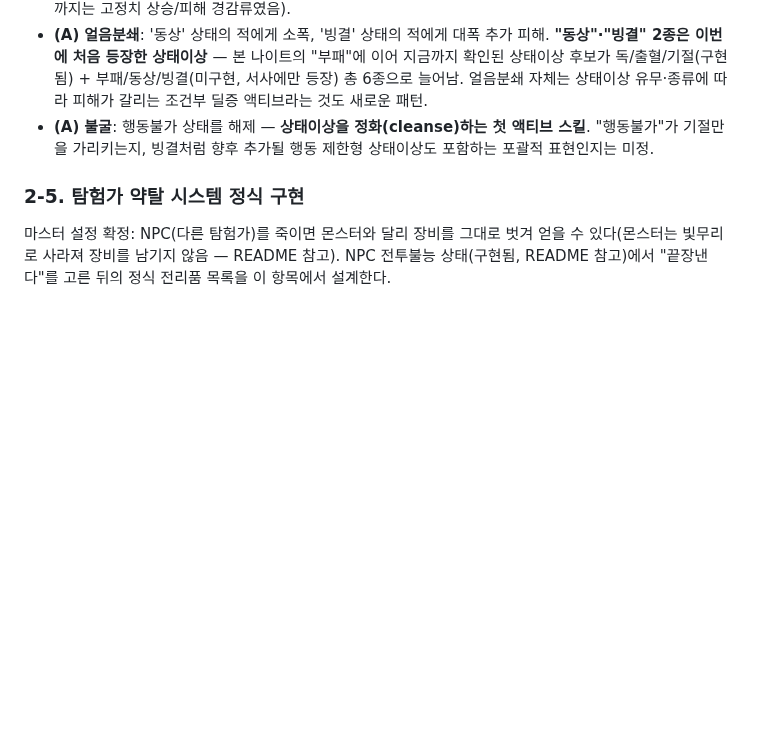
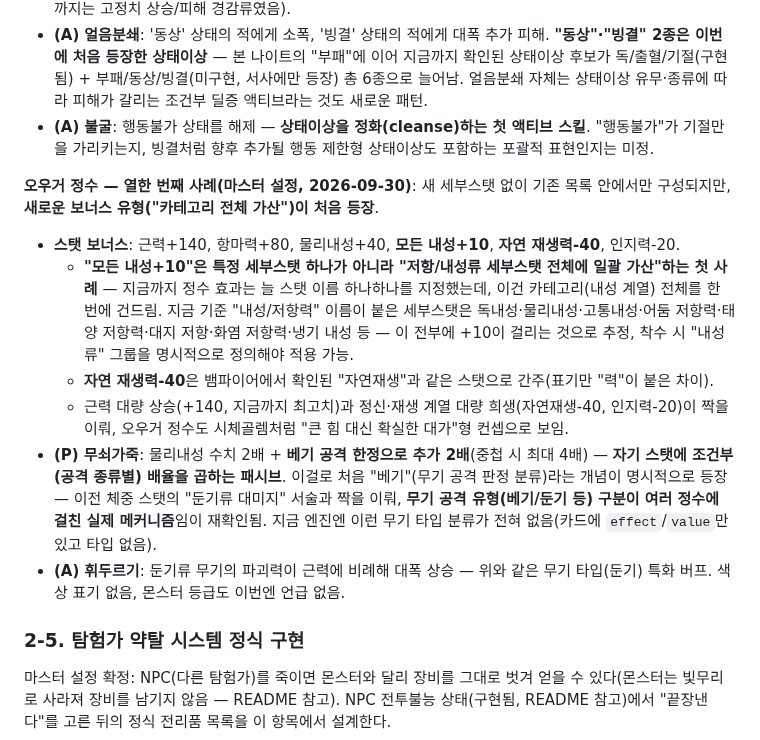
Before and after one commit to xnlrlal/my-new-project, a Markdown page: designnotes.md, the part around the change. Drawn GitHub-style; blank space fills up the shorter version.

Commit message:
docs: 오우거 정수 기록, 카테고리 전체 가산 보너스 유형 확인
"모든 내성+10"이라는 첫 카테고리 단위 보너스와, 무기 공격 유형
(베기/둔기)이 여러 정수에 걸친 실제 메커니즘임을 재확인. 자연
재생력을 뱀파이어의 "자연재생"과 동일 스탯으로 정리.

Co-Authored-By: Claude Sonnet 5 <noreply@anthropic.com>
Claude-Session: https://claude.ai/code/session_01DauXoWXJ3417RoAS19x4dZ

```diff
--- a/designnotes.md
+++ b/designnotes.md
@@ -262,6 +262,14 @@
 - **(A) 얼음분쇄**: '동상' 상태의 적에게 소폭, '빙결' 상태의 적에게 대폭 추가 피해. **"동상"·"빙결" 2종은 이번에 처음 등장한 상태이상** — 본 나이트의 "부패"에 이어 지금까지 확인된 상태이상 후보가 독/출혈/기절(구현됨) + 부패/동상/빙결(미구현, 서사에만 등장) 총 6종으로 늘어남. 얼음분쇄 자체는 상태이상 유무·종류에 따라 피해가 갈리는 조건부 딜증 액티브라는 것도 새로운 패턴.
 - **(A) 불굴**: 행동불가 상태를 해제 — **상태이상을 정화(cleanse)하는 첫 액티브 스킬**. "행동불가"가 기절만을 가리키는지, 빙결처럼 향후 추가될 행동 제한형 상태이상도 포함하는 포괄적 표현인지는 미정.
 
+**오우거 정수 — 열한 번째 사례(마스터 설정, 2026-09-30)**: 새 세부스탯 없이 기존 목록 안에서만 구성되지만, **새로운 보너스 유형("카테고리 전체 가산")이 처음 등장**.
+- **스탯 보너스**: 근력+140, 항마력+80, 물리내성+40, **모든 내성+10**, **자연 재생력-40**, 인지력-20.
+  - **"모든 내성+10"은 특정 세부스탯 하나가 아니라 "저항/내성류 세부스탯 전체에 일괄 가산"하는 첫 사례** — 지금까지 정수 효과는 늘 스탯 이름 하나하나를 지정했는데, 이건 카테고리(내성 계열) 전체를 한 번에 건드림. 지금 기준 "내성/저항력" 이름이 붙은 세부스탯은 독내성·물리내성·고통내성·어둠 저항력·태양 저항력·대지 저항·화염 저항력·냉기 내성 등 — 이 전부에 +10이 걸리는 것으로 추정, 착수 시 "내성류" 그룹을 명시적으로 정의해야 적용 가능.
+  - **자연 재생력-40**은 뱀파이어에서 확인된 "자연재생"과 같은 스탯으로 간주(표기만 "력"이 붙은 차이).
+  - 근력 대량 상승(+140, 지금까지 최고치)과 정신·재생 계열 대량 희생(자연재생-40, 인지력-20)이 짝을 이뤄, 오우거 정수도 시체골렘처럼 "큰 힘 대신 확실한 대가"형 컨셉으로 보임.
+- **(P) 무쇠가죽**: 물리내성 수치 2배 + **베기 공격 한정으로 추가 2배**(중첩 시 최대 4배) — **자기 스탯에 조건부(공격 종류별) 배율을 곱하는 패시브**. 이걸로 처음 "베기"(무기 공격 판정 분류)라는 개념이 명시적으로 등장 — 이전 체중 스탯의 "둔기류 대미지" 서술과 짝을 이뤄, **무기 공격 유형(베기/둔기 등) 구분이 여러 정수에 걸친 실제 메커니즘**임이 재확인됨. 지금 엔진엔 이런 무기 타입 분류가 전혀 없음(카드에 `effect`/`value`만 있고 타입 없음).
+- **(A) 휘두르기**: 둔기류 무기의 파괴력이 근력에 비례해 대폭 상승 — 위와 같은 무기 타입(둔기) 특화 버프. 색상 표기 없음, 몬스터 등급도 이번엔 언급 없음.
+
 ### 2-5. 탐험가 약탈 시스템 정식 구현
 
 마스터 설정 확정: NPC(다른 탐험가)를 죽이면 몬스터와 달리 장비를 그대로 벗겨 얻을 수 있다(몬스터는 빛무리로 사라져 장비를 남기지 않음 — README 참고). NPC 전투불능 상태(구현됨, README 참고)에서 "끝장낸다"를 고른 뒤의 정식 전리품 목록을 이 항목에서 설계한다.
```
